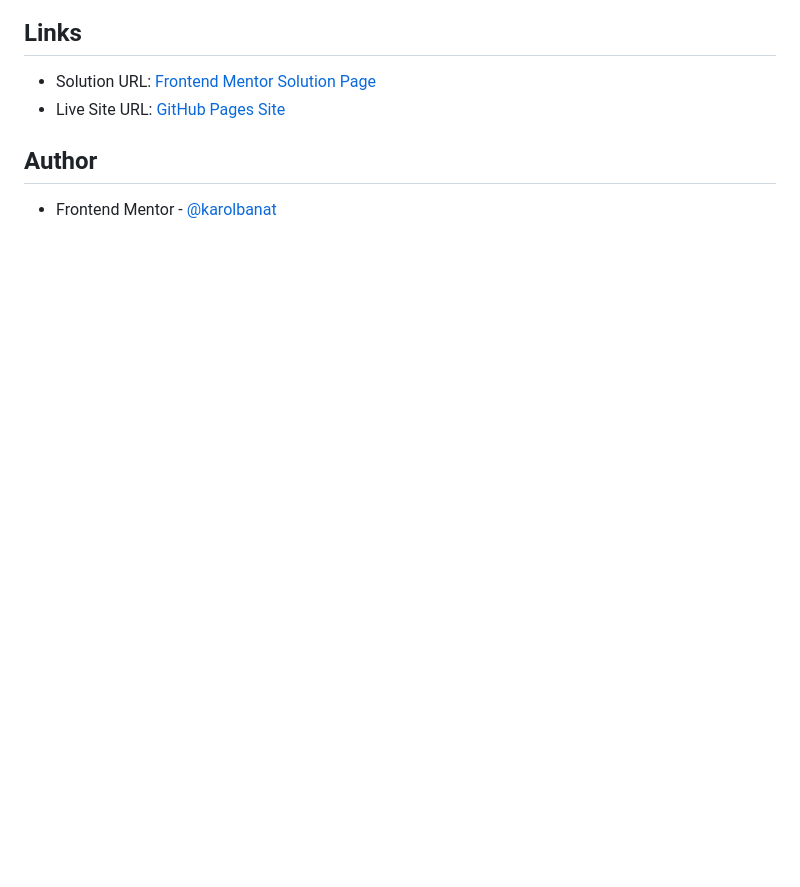
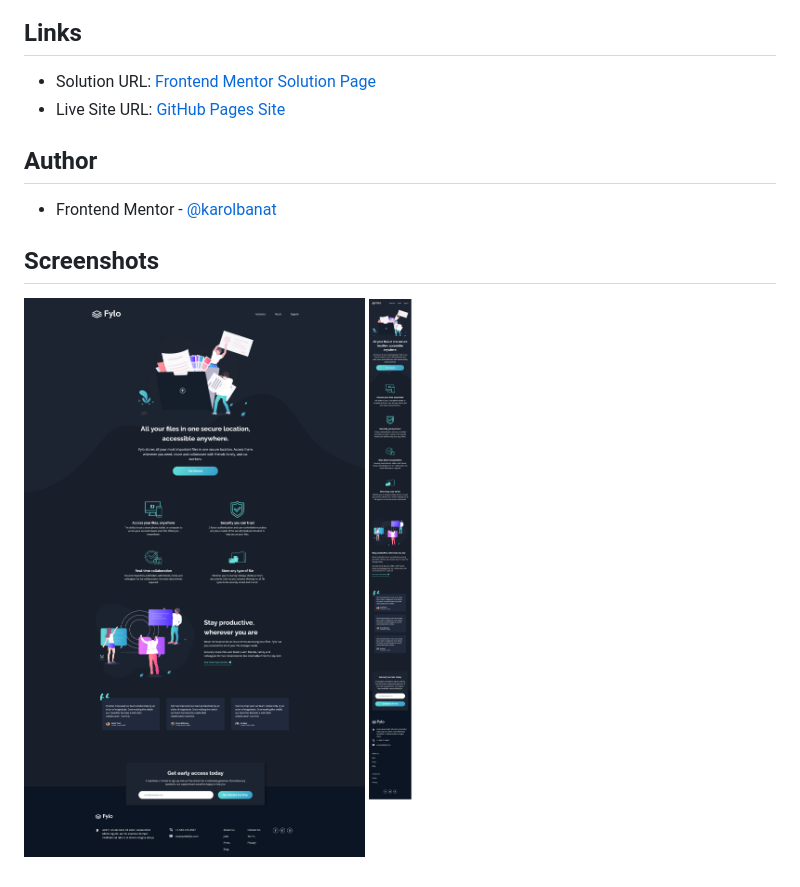
Before and after one commit to karolbanat/fylo-dark-theme-landing-page, a Markdown page: README.md, the part around the change printed below. Rendered like a GitHub page; pictures changed too: screenshots/screenshot-desktop.png (added), screenshots/screenshot-mobile.png (added); blank space fills up the shorter version.

```diff
--- a/README.md
+++ b/README.md
@@ -14,3 +10,8 @@ This is a solution to the [Fylo dark theme landing page challenge on Frontend Me
 ## Author
 
 - Frontend Mentor - [@karolbanat](https://www.frontendmentor.io/profile/karolbanat)
+
+## Screenshots
+
+![](./screenshots/screenshot-desktop.png)
+![](./screenshots/screenshot-mobile.png)
```
Also changed, not shown: other parts of README.md (+0 -4 lines).
